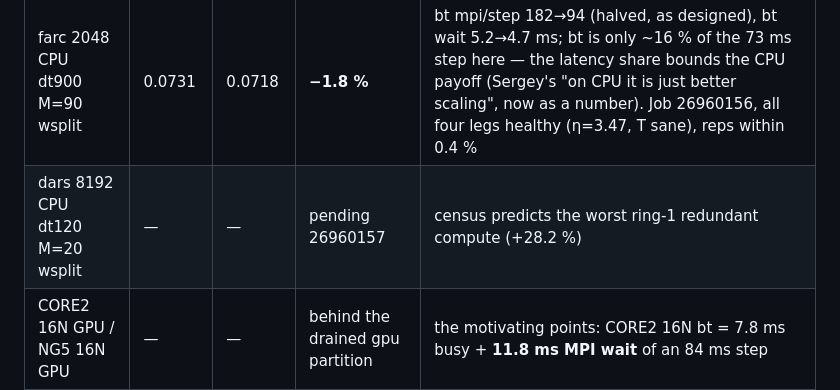
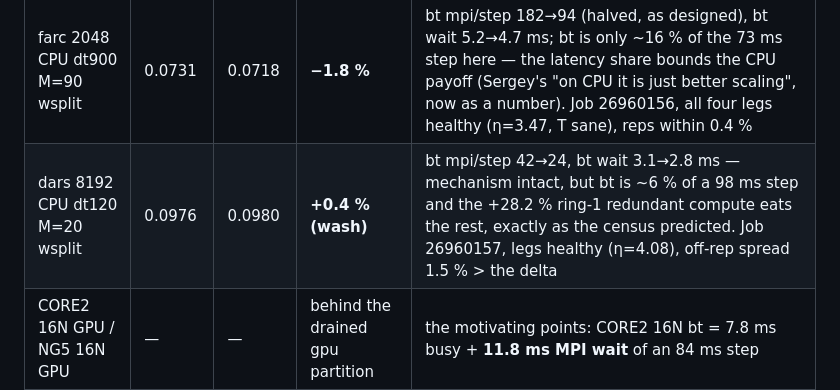
Before and after one commit to koldunovn/fesom_kokkos, a Markdown page: docs/WIDEHALO_M12B.md, the part around the change. Drawn GitHub-style.

Commit message:
M12b s3: W6 dars 8192 row — +0.4% wash (mechanism intact: bt mpi 42->24; bt ~6% of step + 28.2% ring-1 redundancy, as census predicted)

```diff
--- a/docs/WIDEHALO_M12B.md
+++ b/docs/WIDEHALO_M12B.md
@@ -329,7 +329,7 @@ maps once per step, no scheduler. The certified ice EVPWIDE does **not** migrate
 | point | off s/step | on s/step | Δ | mechanism (phasestats) |
 |---|---|---|---|---|
 | farc 2048 CPU dt900 M=90 wsplit | 0.0731 | 0.0718 | **−1.8 %** | bt mpi/step 182→94 (halved, as designed), bt wait 5.2→4.7 ms; bt is only ~16 % of the 73 ms step here — the latency share bounds the CPU payoff (Sergey's "on CPU it is just better scaling", now as a number). Job 26960156, all four legs healthy (η=3.47, T sane), reps within 0.4 % |
-| dars 8192 CPU dt120 M=20 wsplit | — | — | pending 26960157 | census predicts the worst ring-1 redundant compute (+28.2 %) |
+| dars 8192 CPU dt120 M=20 wsplit | 0.0976 | 0.0980 | **+0.4 % (wash)** | bt mpi/step 42→24, bt wait 3.1→2.8 ms — mechanism intact, but bt is ~6 % of a 98 ms step and the +28.2 % ring-1 redundant compute eats the rest, exactly as the census predicted. Job 26960157, legs healthy (η=4.08), off-rep spread 1.5 % > the delta |
 | CORE2 16N GPU / NG5 16N GPU | — | — | behind the drained gpu partition | the motivating points: CORE2 16N bt = 7.8 ms busy + **11.8 ms MPI wait** of an 84 ms step |
 
 The s2 farc "−8.9 %" remains RETRACTED (all-NaN legs); −1.8 % is the honest CPU number.
```
